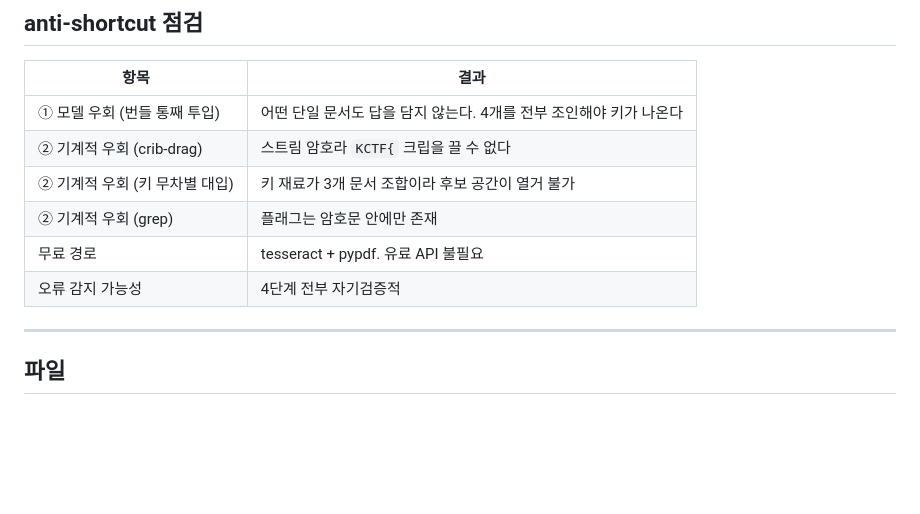
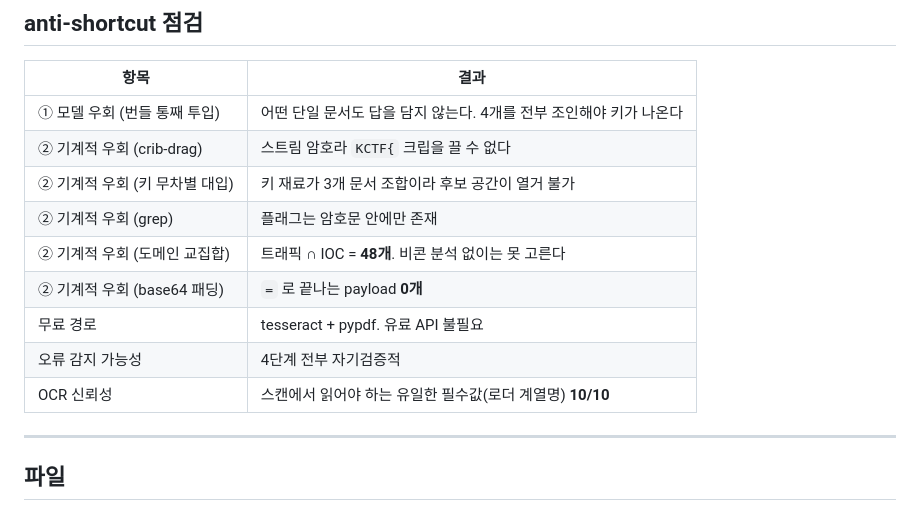
Before and after one commit to kuality/KCTF-2026, a Markdown page: misc/03-intel-chain/README.md, the part around one of its changes. Rendered like a GitHub page; blank space fills up the shorter version.

```diff
--- a/misc/03-intel-chain/README.md
+++ b/misc/03-intel-chain/README.md
@@ -208,8 +262,11 @@ IP 는 RFC 5737 (`192.0.2.0/24`, `198.51.100.0/24`, `203.0.113.0/24`),
 | ② 기계적 우회 (crib-drag) | 스트림 암호라 `KCTF{` 크립을 끌 수 없다 |
 | ② 기계적 우회 (키 무차별 대입) | 키 재료가 3개 문서 조합이라 후보 공간이 열거 불가 |
 | ② 기계적 우회 (grep) | 플래그는 암호문 안에만 존재 |
+| ② 기계적 우회 (도메인 교집합) | 트래픽 ∩ IOC = **48개**. 비콘 분석 없이는 못 고른다 |
+| ② 기계적 우회 (base64 패딩) | `=` 로 끝나는 payload **0개** |
 | 무료 경로 | tesseract + pypdf. 유료 API 불필요 |
 | 오류 감지 가능성 | 4단계 전부 자기검증적 |
+| OCR 신뢰성 | 스캔에서 읽어야 하는 유일한 필수값(로더 계열명) **10/10** |
 
 ---
 
```
Also changed, not shown: other parts of misc/03-intel-chain/README.md (+69 -15 lines).
